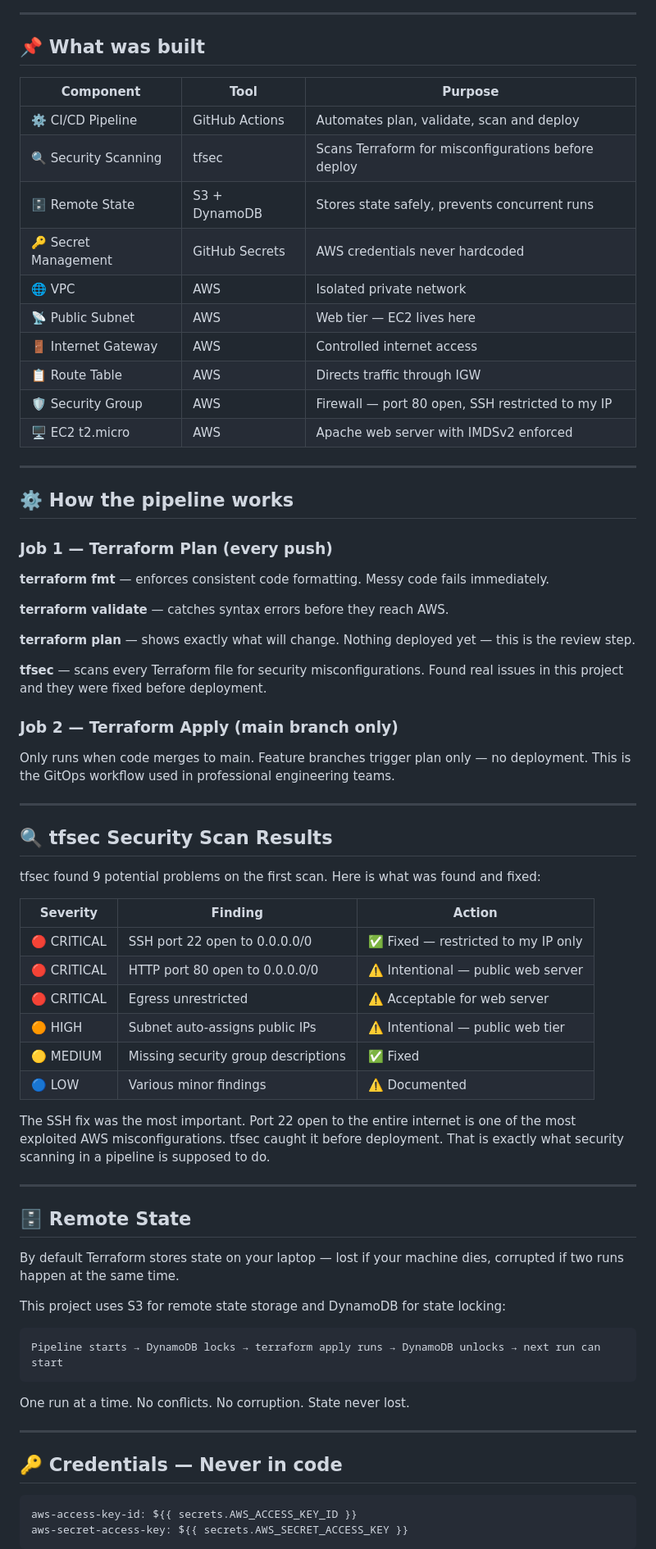
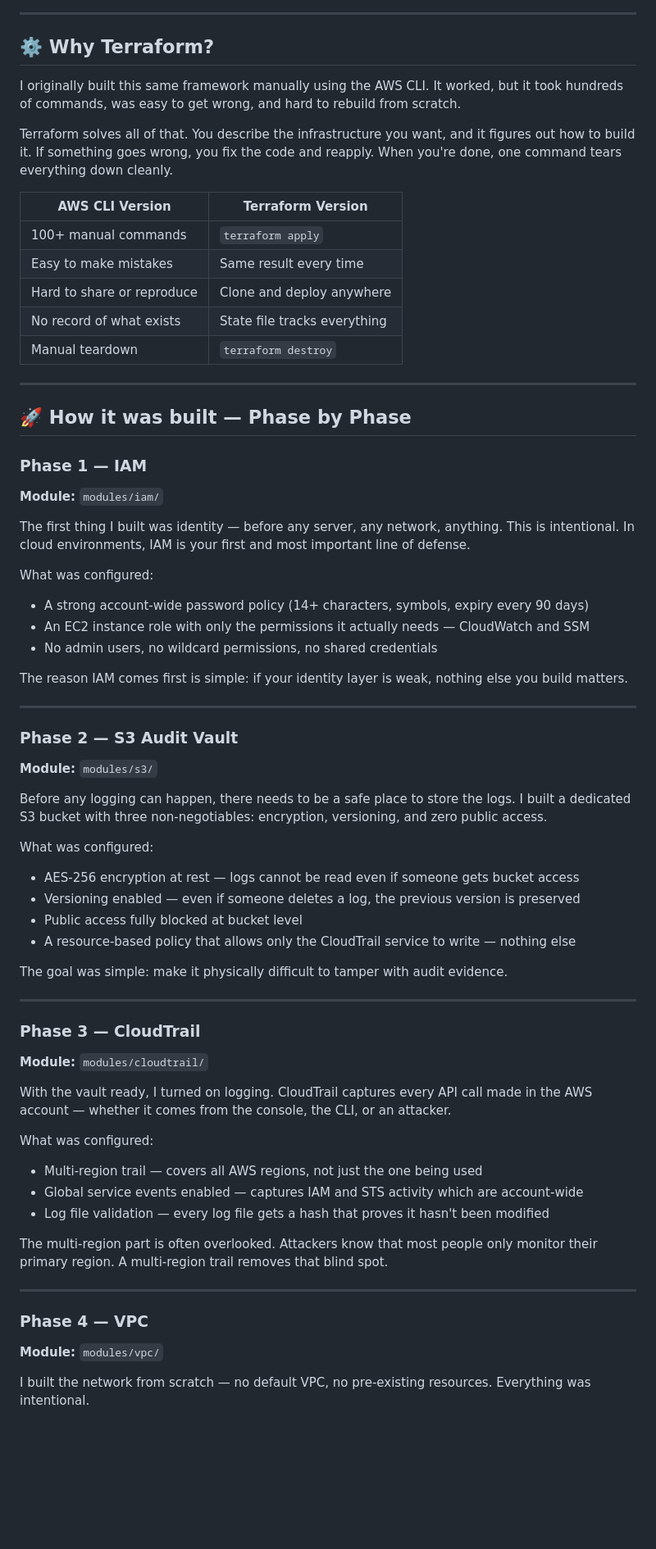
Before and after one commit to johntay379-hub/aws-zero-trust-security-platform, a Markdown page: README.md, the part around one of its changes. Shown at 82% size. Drawn GitHub-style; blank space fills up the shorter version.

````diff
--- a/README.md
+++ b/README.md
@@ -75,76 +90,69 @@ AWS credentials"] -.->|injected| PIPELINE
 
 ---
 
-## 📌 What was built
+## ⚙️ Why Terraform?
 
-| Component | Tool | Purpose |
-|---|---|---|
-| ⚙️ CI/CD Pipeline | GitHub Actions | Automates plan, validate, scan and deploy |
-| 🔍 Security Scanning | tfsec | Scans Terraform for misconfigurations before deploy |
-| 🗄️ Remote State | S3 + DynamoDB | Stores state safely, prevents concurrent runs |
-| 🔑 Secret Management | GitHub Secrets | AWS credentials never hardcoded |
-| 🌐 VPC | AWS | Isolated private network |
-| 📡 Public Subnet | AWS | Web tier — EC2 lives here |
-| 🚪 Internet Gateway | AWS | Controlled internet access |
-| 📋 Route Table | AWS | Directs traffic through IGW |
-| 🛡️ Security Group | AWS | Firewall — port 80 open, SSH restricted to my IP |
-| 🖥️ EC2 t2.micro | AWS | Apache web server with IMDSv2 enforced |
+I originally built this same framework manually using the AWS CLI. It worked, but it took hundreds of commands, was easy to get wrong, and hard to rebuild from scratch.
+
+Terraform solves all of that. You describe the infrastructure you want, and it figures out how to build it. If something goes wrong, you fix the code and reapply. When you're done, one command tears everything down cleanly.
+
+| AWS CLI Version | Terraform Version |
+|---|---|
+| 100+ manual commands | `terraform apply` |
+| Easy to make mistakes | Same result every time |
+| Hard to share or reproduce | Clone and deploy anywhere |
+| No record of what exists | State file tracks everything |
+| Manual teardown | `terraform destroy` |
 
 ---
 
-## ⚙️ How the pipeline works
+## 🚀 How it was built — Phase by Phase
 
-### Job 1 — Terraform Plan (every push)
+### Phase 1 — IAM
+**Module:** `modules/iam/`
 
-**terraform fmt** — enforces consistent code formatting. Messy code fails immediately.
+The first thing I built was identity — before any server, any network, anything. This is intentional. In cloud environments, IAM is your first and most important line of defense.
 
-**terraform validate** — catches syntax errors before they reach AWS.
+What was configured:
+- A strong account-wide password policy (14+ characters, symbols, expiry every 90 days)
+- An EC2 instance role with only the permissions it actually needs — CloudWatch and SSM
+- No admin users, no wildcard permissions, no shared credentials
 
-**terraform plan** — shows exactly what will change. Nothing deployed yet — this is the review step.
-
-**tfsec** — scans every Terraform file for security misconfigurations. Found real issues in this project and they were fixed before deployment.
-
-### Job 2 — Terraform Apply (main branch only)
-
-Only runs when code merges to main. Feature branches trigger plan only — no deployment. This is the GitOps workflow used in professional engineering teams.
+The reason IAM comes first is simple: if your identity layer is weak, nothing else you build matters.
 
 ---
 
-## 🔍 tfsec Security Scan Results
+### Phase 2 — S3 Audit Vault
+**Module:** `modules/s3/`
 
-tfsec found 9 potential problems on the first scan. Here is what was found and fixed:
+Before any logging can happen, there needs to be a safe place to store the logs. I built a dedicated S3 bucket with three non-negotiables: encryption, versioning, and zero public access.
 
-| Severity | Finding | Action |
-|---|---|---|
-| 🔴 CRITICAL | SSH port 22 open to 0.0.0.0/0 | ✅ Fixed — restricted to my IP only |
-| 🔴 CRITICAL | HTTP port 80 open to 0.0.0.0/0 | ⚠️ Intentional — public web server |
-| 🔴 CRITICAL | Egress unrestricted | ⚠️ Acceptable for web server |
-| 🟠 HIGH | Subnet auto-assigns public IPs | ⚠️ Intentional — public web tier |
-| 🟡 MEDIUM | Missing security group descriptions | ✅ Fixed |
-| 🔵 LOW | Various minor findings | ⚠️ Documented |
+What was configured:
+- AES-256 encryption at rest — logs cannot be read even if someone gets bucket access
+- Versioning enabled — even if someone deletes a log, the previous version is preserved
+- Public access fully blocked at bucket level
+- A resource-based policy that allows only the CloudTrail service to write — nothing else
 
-The SSH fix was the most important. Port 22 open to the entire internet is one of the most exploited AWS misconfigurations. tfsec caught it before deployment. That is exactly what security scanning in a pipeline is supposed to do.
+The goal was simple: make it physically difficult to tamper with audit evidence.
 
 ---
 
-## 🗄️ Remote State
+### Phase 3 — CloudTrail
+**Module:** `modules/cloudtrail/`
 
-By default Terraform stores state on your laptop — lost if your machine dies, corrupted if two runs happen at the same time.
+With the vault ready, I turned on logging. CloudTrail captures every API call made in the AWS account — whether it comes from the console, the CLI, or an attacker.
 
-This project uses S3 for remote state storage and DynamoDB for state locking:
+What was configured:
+- Multi-region trail — covers all AWS regions, not just the one being used
+- Global service events enabled — captures IAM and STS activity which are account-wide
+- Log file validation — every log file gets a hash that proves it hasn't been modified
 
-```
-Pipeline starts → DynamoDB locks → terraform apply runs → DynamoDB unlocks → next run can start
-```
-
-One run at a time. No conflicts. No corruption. State never lost.
+The multi-region part is often overlooked. Attackers know that most people only monitor their primary region. A multi-region trail removes that blind spot.
 
 ---
 
-## 🔑 Credentials — Never in code
+### Phase 4 — VPC
+**Module:** `modules/vpc/`
 
-```yaml
-aws-access-key-id: ${{ secrets.AWS_ACCESS_KEY_ID }}
-aws-secret-access-key: ${{ secrets.AWS_SECRET_ACCESS_KEY }}
-```
+I built the network from scratch — no default VPC, no pre-existing resources. Everything was intentional.
 
````
Also changed, not shown: other parts of README.md (+175 -128 lines), README_old.md (deleted).
